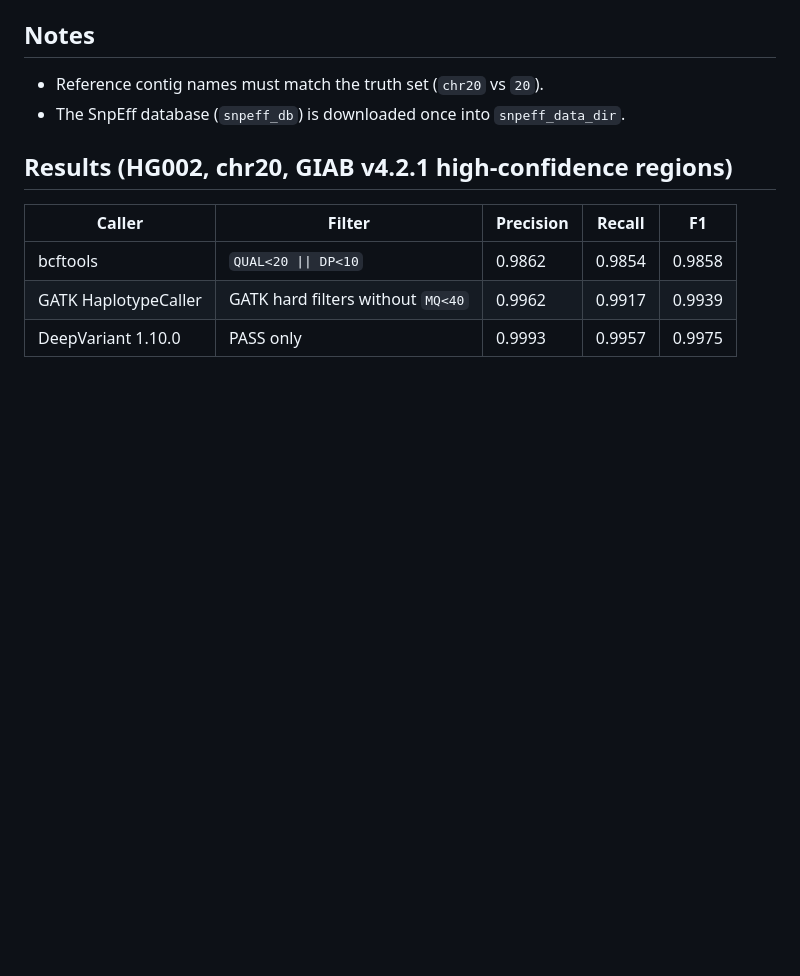
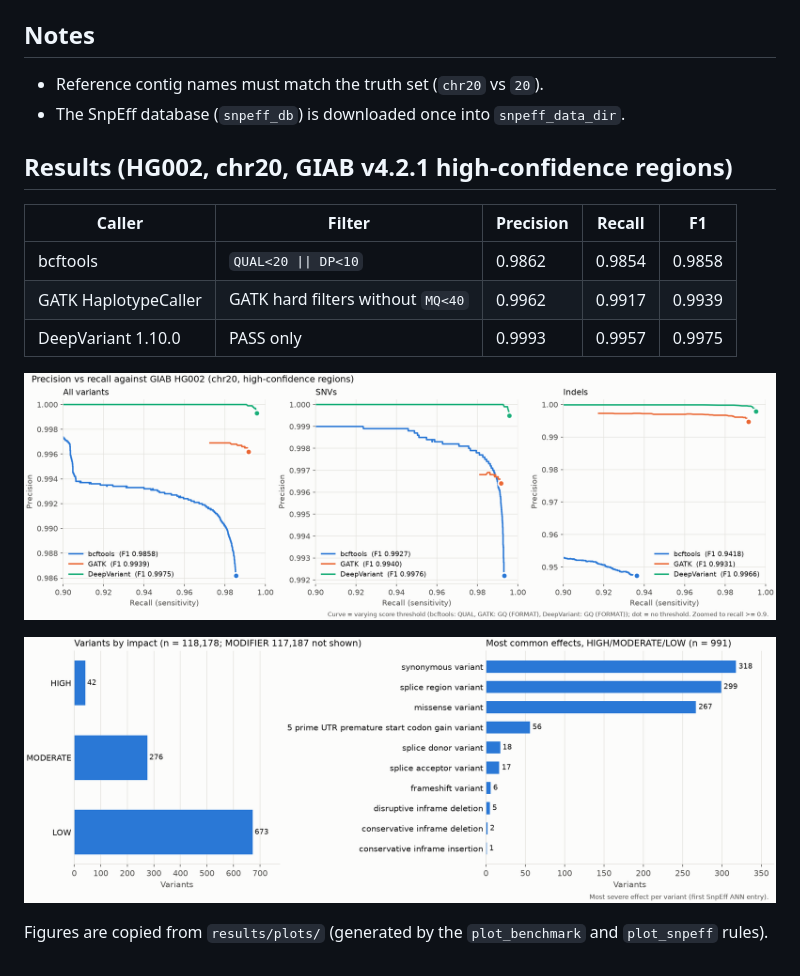
Before and after one commit to arlindomatias/projects, a Markdown page: genomics/README.md, the part around the change. Drawn GitHub-style; pictures changed too: genomics/figures/HG002_precision_recall.png (added), genomics/figures/HG002_snpeff.png (added); blank space fills up the shorter version.

Commit message:
Add benchmark and SnpEff figures to the README
Copy the two plots from results/plots/ into a tracked figures/ folder
and embed them in the README results section.

Co-Authored-By: Claude Opus 5.5 <noreply@anthropic.com>

```diff
--- a/genomics/README.md
+++ b/genomics/README.md
@@ -52,3 +52,9 @@ Outputs:
 | bcftools | `QUAL<20 \|\| DP<10` | 0.9862 | 0.9854 | 0.9858 |
 | GATK HaplotypeCaller | GATK hard filters without `MQ<40` | 0.9962 | 0.9917 | 0.9939 |
 | DeepVariant 1.10.0 | PASS only | 0.9993 | 0.9957 | 0.9975 |
+
+![Precision vs recall: bcftools, GATK, DeepVariant](figures/HG002_precision_recall.png)
+
+![SnpEff impact classes and most common effects](figures/HG002_snpeff.png)
+
+Figures are copied from `results/plots/` (generated by the `plot_benchmark` and `plot_snpeff` rules).
```
